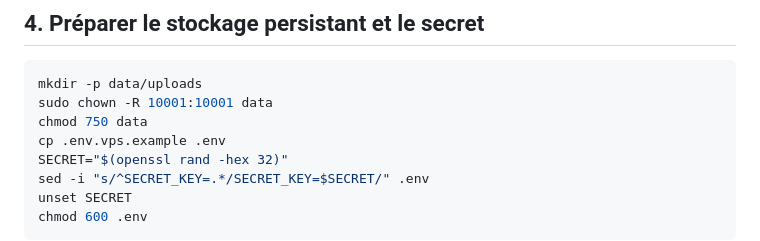
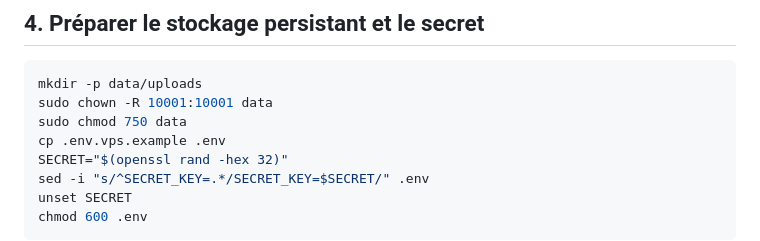
Before and after one commit to Doumouss29/edupilot, a Markdown page: docs/DEPLOIEMENT_VPS.md, the part around the change. GitHub-like rendering.

````diff
--- a/docs/DEPLOIEMENT_VPS.md
+++ b/docs/DEPLOIEMENT_VPS.md
@@ -45,7 +45,7 @@ La clé SSH du VPS doit disposer d'un accès en lecture au dépôt GitHub privé
 ```bash
 mkdir -p data/uploads
 sudo chown -R 10001:10001 data
-chmod 750 data
+sudo chmod 750 data
 cp .env.vps.example .env
 SECRET="$(openssl rand -hex 32)"
 sed -i "s/^SECRET_KEY=.*/SECRET_KEY=$SECRET/" .env
````
